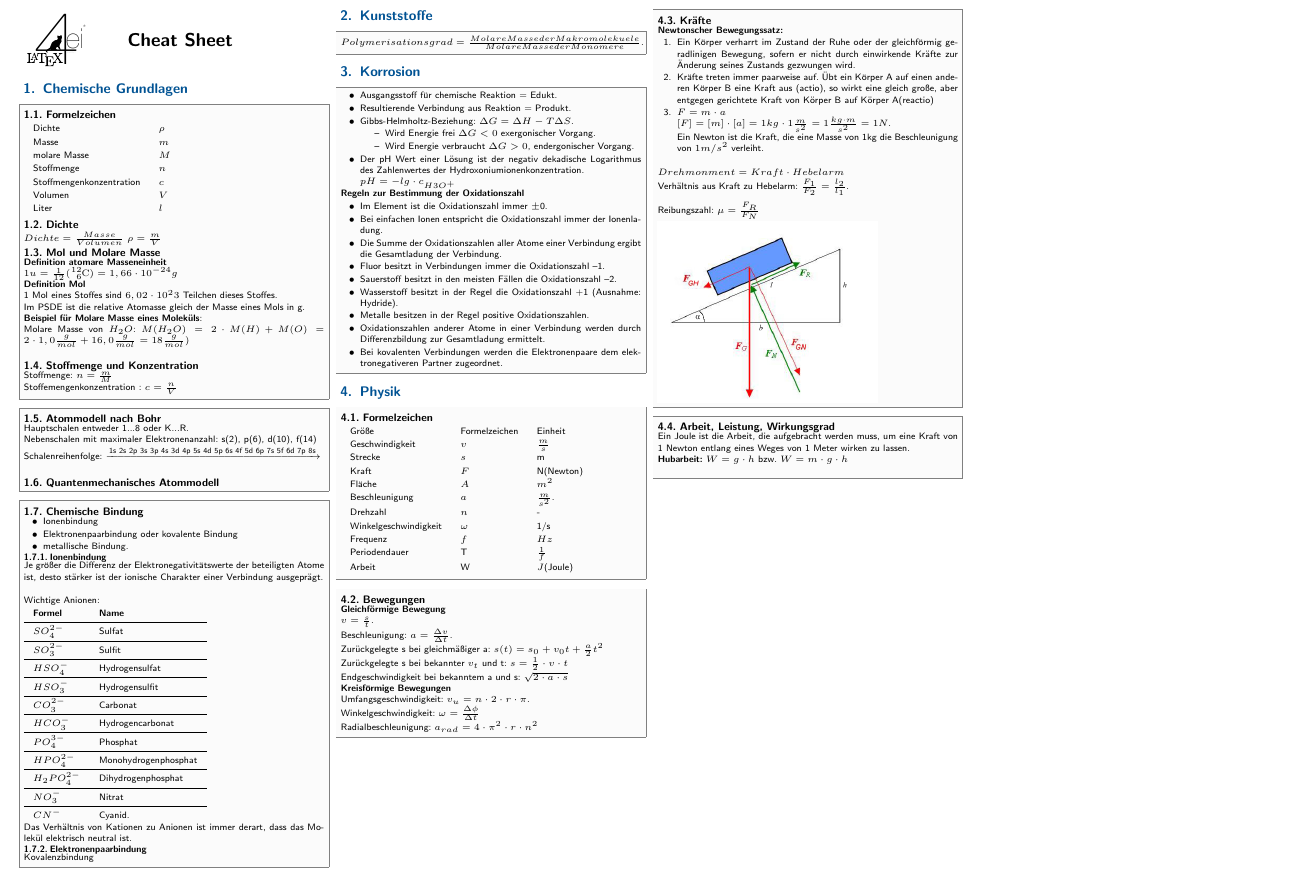
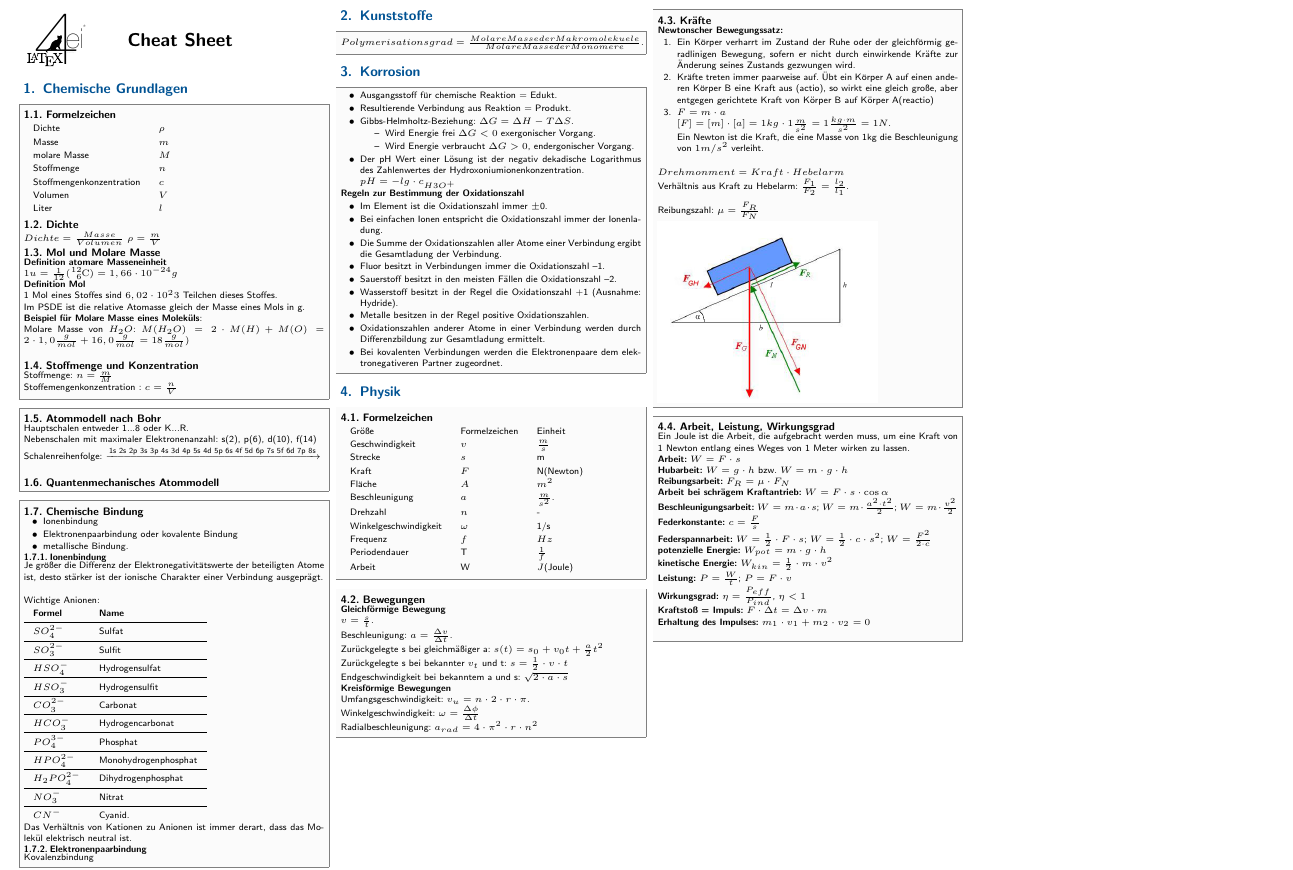
Before and after one commit to doppelplus/NaturWissenschaftenCheatSheet, a LaTeX document (Naturwissenschaften.tex): part of page 1 of 2, cut so that both start at the same text. The pictures show the PDF file Naturwissenschaften.pdf that the author committed with the source.

Commit message:
WIP Leistung

```diff
--- a/Naturwissenschaften.tex
+++ b/Naturwissenschaften.tex
@@ -222,9 +222,22 @@
 				\subsection{Arbeit, Leistung, Wirkungsgrad}
 					Ein Joule ist die Arbeit, die aufgebracht werden muss, um eine Kraft von 1 Newton
 					entlang eines Weges von 1 Meter wirken zu lassen.\\
+					\textbf{Arbeit:} $W= F \cdot s$\\
 					\textbf{Hubarbeit:} $W = g \cdot h$ bzw. $W = m \cdot g \cdot h$\\
+					\textbf{Reibungsarbeit:} $F_R = \mu \cdot F_N$\\
+					\textbf{Arbeit bei schrägem Kraftantrieb:} $W = F \cdot s \cdot \cos \alpha$\\
+					\textbf{Beschleunigungsarbeit:} $W = m \cdot a \cdot s$; $W = m \cdot \frac{a^2 \cdot t^2}{2}$; $W = m \cdot \frac{v^2}{2}$\\
+					\textbf{Federkonstante:} $c = \frac{F}{s}$\\
+					\textbf{Federspannarbeit:} $W = \frac{1}{2}\cdot F \cdot s$; $W = \frac{1}{2}\cdot c \cdot s^2$; $W = \frac{F^2}{2 \cdot c}$\\
+					\textbf{potenzielle Energie:} $W_{pot} = m \cdot g \cdot h$\\
+					\textbf{kinetische Energie:} $W_{kin} = \frac{1}{2}\cdot m \cdot v^2$\\
+					\textbf{Leistung:} $P = \frac{W}{t}$; $P = F \cdot v$\\
+					\textbf{Wirkungsgrad:} $\eta = \frac{P_{eff}}{P_{ind}}$, $\eta < 1$\\
+					\textbf{Kraftstoß = Impuls:} $F \cdot \Delta t = \Delta v \cdot m$\\
+					\textbf{Erhaltung des Impulses:} $m_1 \cdot v_1 + m_2 \cdot v_2 = 0$\\
 
-			\end{sectionbox}
+
+				\end{sectionbox}
 \newpage
 	\hspace{-5mm}\includegraphics[width = 29.3cm]{img/pse.pdf}
 % ======================================================================
```
Also changed, not shown: Naturwissenschaften.pdf.
